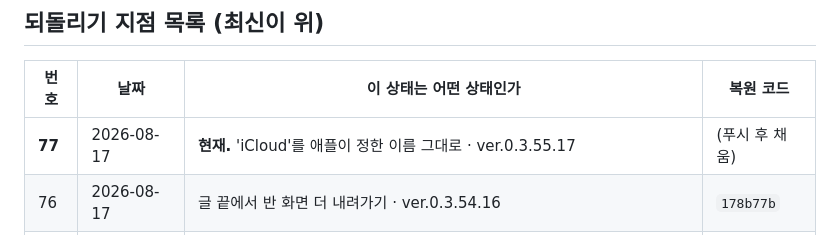
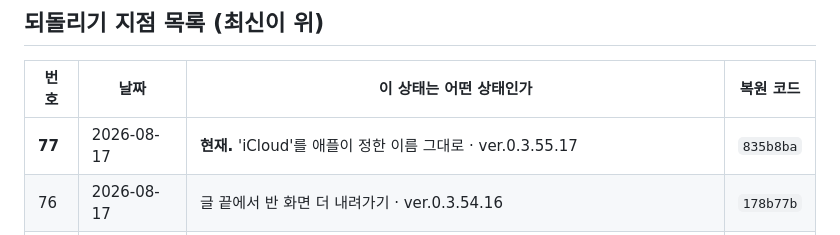
Before and after one commit to ziririt/simpletext-app, a Markdown page: 버전기록.md, the part around the change. Rendered like a GitHub page.

Commit message:
버전기록: 복원 코드 채움

```diff
--- a/버전기록.md
+++ b/버전기록.md
@@ -19,7 +19,7 @@
 
 | 번호 | 날짜 | 이 상태는 어떤 상태인가 | 복원 코드 |
 |---|---|---|---|
-| **77** | 2026-08-17 | **현재.** 'iCloud'를 애플이 정한 이름 그대로 · ver.0.3.55.17 | (푸시 후 채움) |
+| **77** | 2026-08-17 | **현재.** 'iCloud'를 애플이 정한 이름 그대로 · ver.0.3.55.17 | `835b8ba` |
 | 76 | 2026-08-17 | 글 끝에서 반 화면 더 내려가기 · ver.0.3.54.16 | `178b77b` |
 | 75 | 2026-08-17 | 맥에도 아이클라우드 + 상태 줄 두 줄로 · ver.0.3.53.15 | `476e316` |
 | 74 | 2026-08-17 | 날짜 줄에서 출처 표시 제거 · ver.0.3.52.14 | `53de63a` |
```
